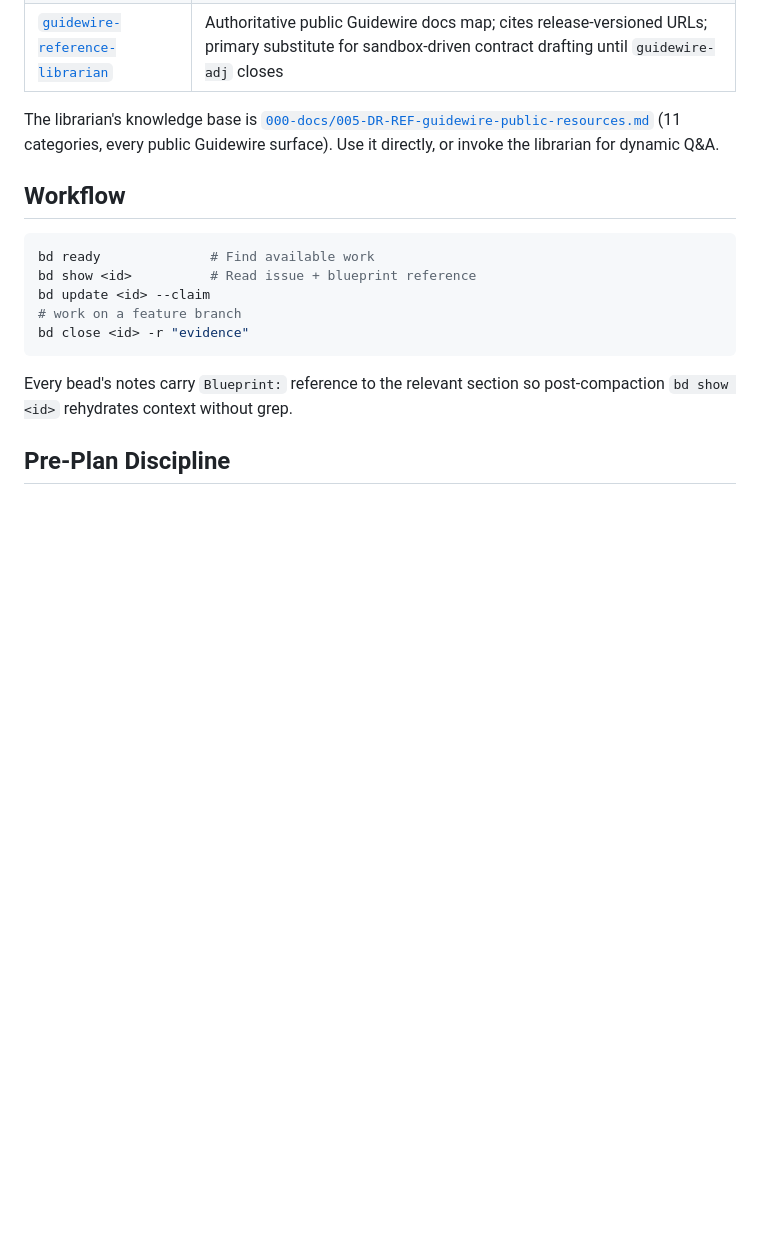
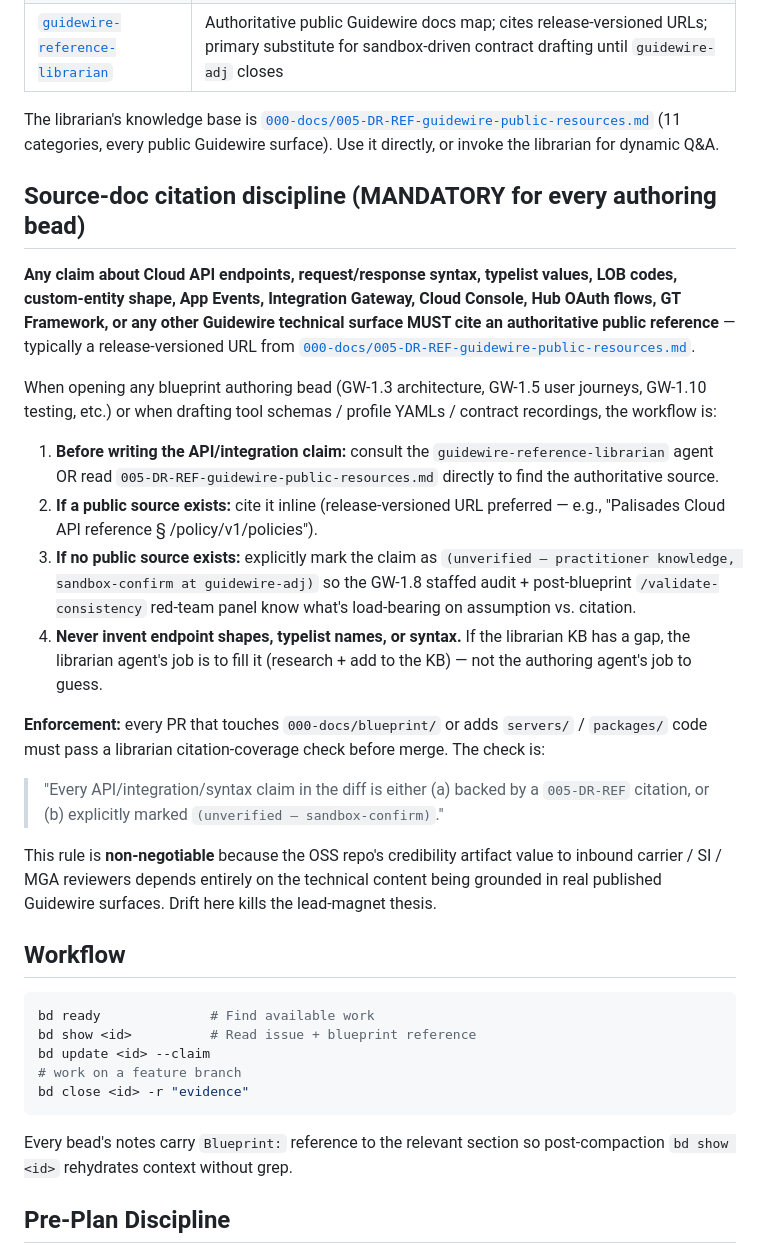
Before and after one commit to jeremylongshore/guidewire-mcp-for-claude, a Markdown page: CLAUDE.md, the part around the change. Drawn GitHub-style; blank space fills up the shorter version.

Commit message:
docs(CLAUDE.md): add source-doc citation discipline (mandatory for every authoring bead) (#37)
Every claim about Cloud API endpoints, request/response syntax,
typelist values, LOB codes, custom-entity shape, App Events,
Integration Gateway, Cloud Console, Hub OAuth, GT Framework, or
any other Guidewire technical surface MUST cite an authoritative
public reference from 005-DR-REF-guidewire-public-resources.md.

Why: the OSS repo is a credibility lead-magnet for inbound
carrier / SI / MGA work. Drift between PRD/blueprint claims and
real published Guidewire docs kills the lead-magnet thesis.

Workflow added to CLAUDE.md:
  1. Consult guidewire-reference-librarian agent OR 005-DR-REF
     directly before writing any API/integration claim.
  2. Cite inline with release-versioned URL when source exists.
  3. Mark "(unverified — sandbox-confirm at guidewire-adj)"
     when no public source exists. Don't invent.
  4. Librarian's job is to fill KB gaps, not authoring agent's
     job to guess.

Enforcement: every PR touching 000-docs/blueprint/ or adding
servers/ / packages/ code must pass librarian citation-coverage
check. Either (a) backed by 005-DR-REF citation, or (b) explicitly
marked unverified.

In flight: librarian agent (aa56301b7085b407d) running citation
audit on the merged 02-PRD + 4 specialist memos (006/007/008/009)
to catch existing gaps before this rule lands forward-only.
Output → 000-docs/blueprint/audits/00-LIBRARIAN-CITATION-AUDIT.md

Co-authored-by: jeremylongshore <jeremylongshore@users.noreply.github.com>

````diff
--- a/CLAUDE.md
+++ b/CLAUDE.md
@@ -191,6 +191,48 @@ The librarian's knowledge base is
 (11 categories, every public Guidewire surface). Use it directly, or
 invoke the librarian for dynamic Q&A.
 
+## Source-doc citation discipline (MANDATORY for every authoring bead)
+
+**Any claim about Cloud API endpoints, request/response syntax,
+typelist values, LOB codes, custom-entity shape, App Events,
+Integration Gateway, Cloud Console, Hub OAuth flows, GT Framework,
+or any other Guidewire technical surface MUST cite an authoritative
+public reference** — typically a release-versioned URL from
+[`000-docs/005-DR-REF-guidewire-public-resources.md`](./000-docs/005-DR-REF-guidewire-public-resources.md).
+
+When opening any blueprint authoring bead (GW-1.3 architecture,
+GW-1.5 user journeys, GW-1.10 testing, etc.) or when drafting tool
+schemas / profile YAMLs / contract recordings, the workflow is:
+
+1. **Before writing the API/integration claim:** consult the
+   `guidewire-reference-librarian` agent OR read
+   `005-DR-REF-guidewire-public-resources.md` directly to find the
+   authoritative source.
+2. **If a public source exists:** cite it inline (release-versioned
+   URL preferred — e.g., "Palisades Cloud API reference §
+   /policy/v1/policies").
+3. **If no public source exists:** explicitly mark the claim as
+   `(unverified — practitioner knowledge, sandbox-confirm at
+   guidewire-adj)` so the GW-1.8 staffed audit + post-blueprint
+   `/validate-consistency` red-team panel know what's load-bearing
+   on assumption vs. citation.
+4. **Never invent endpoint shapes, typelist names, or syntax.** If
+   the librarian KB has a gap, the librarian agent's job is to
+   fill it (research + add to the KB) — not the authoring agent's
+   job to guess.
+
+**Enforcement:** every PR that touches `000-docs/blueprint/` or
+adds `servers/` / `packages/` code must pass a librarian
+citation-coverage check before merge. The check is:
+> "Every API/integration/syntax claim in the diff is either (a)
+> backed by a `005-DR-REF` citation, or (b) explicitly marked
+> `(unverified — sandbox-confirm)`."
+
+This rule is **non-negotiable** because the OSS repo's credibility
+artifact value to inbound carrier / SI / MGA reviewers depends
+entirely on the technical content being grounded in real published
+Guidewire surfaces. Drift here kills the lead-magnet thesis.
+
 ## Workflow
 
 ```bash
````
